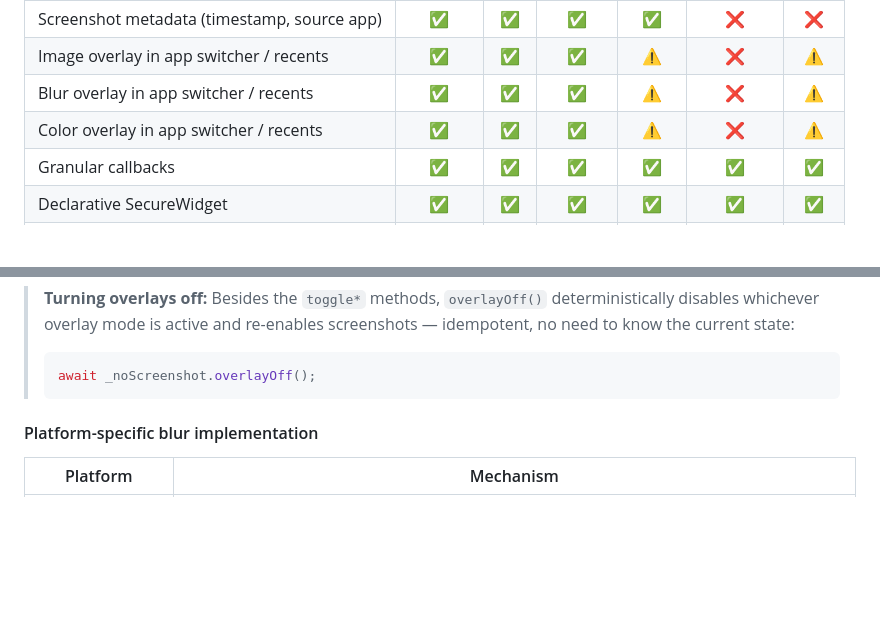
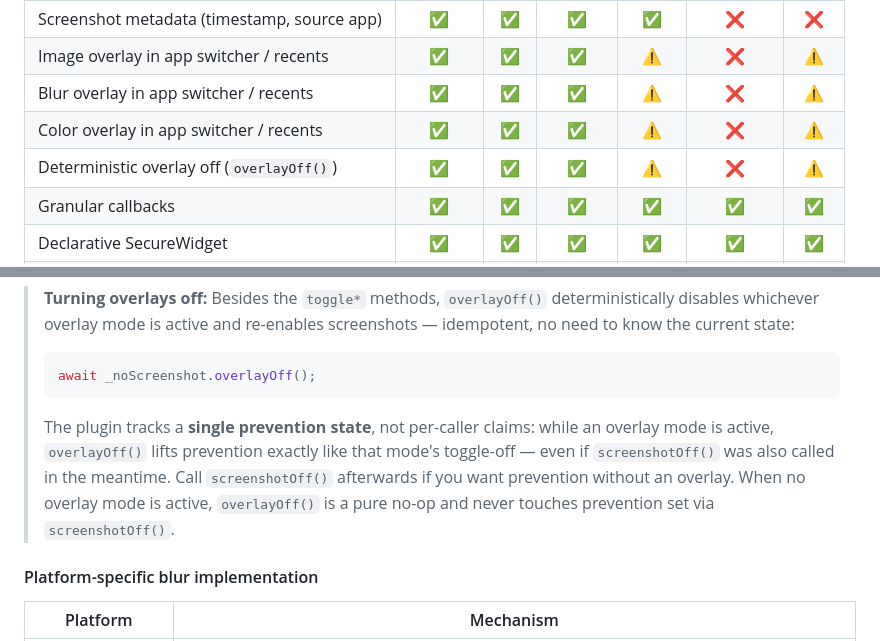
Before and after one commit to FlutterPlaza/no_screenshot, a Markdown page: README.md, 2 parts joined by grey strips. GitHub-like rendering; blank space fills up the shorter version.

Commit message:
docs: surface single-prevention-state semantics in README, add overlayOff to feature matrix

````diff
--- a/README.md
+++ b/README.md
@@ -24,6 +24,7 @@ A Flutter plugin to **disable screenshots**, **block screen recording**, **detec
 | Image overlay in app switcher / recents | ✅ | ✅ | ✅ | ⚠️ | ❌ | ⚠️ |
 | Blur overlay in app switcher / recents | ✅ | ✅ | ✅ | ⚠️ | ❌ | ⚠️ |
 | Color overlay in app switcher / recents | ✅ | ✅ | ✅ | ⚠️ | ❌ | ⚠️ |
+| Deterministic overlay off (`overlayOff()`) | ✅ | ✅ | ✅ | ⚠️ | ❌ | ⚠️ |
 | Granular callbacks | ✅ | ✅ | ✅ | ✅ | ✅ | ✅ |
 | Declarative SecureWidget | ✅ | ✅ | ✅ | ✅ | ✅ | ✅ |
 | Per-route protection policies | ✅ | ✅ | ✅ | ✅ | ✅ | ✅ |
@@ -293,6 +294,8 @@ Future<void> toggleBlurCustom() async {
 > ```dart
 > await _noScreenshot.overlayOff();
 > ```
+>
+> The plugin tracks a **single prevention state**, not per-caller claims: while an overlay mode is active, `overlayOff()` lifts prevention exactly like that mode's toggle-off — even if `screenshotOff()` was also called in the meantime. Call `screenshotOff()` afterwards if you want prevention without an overlay. When no overlay mode is active, `overlayOff()` is a pure no-op and never touches prevention set via `screenshotOff()`.
 
 #### Platform-specific blur implementation
 
````
